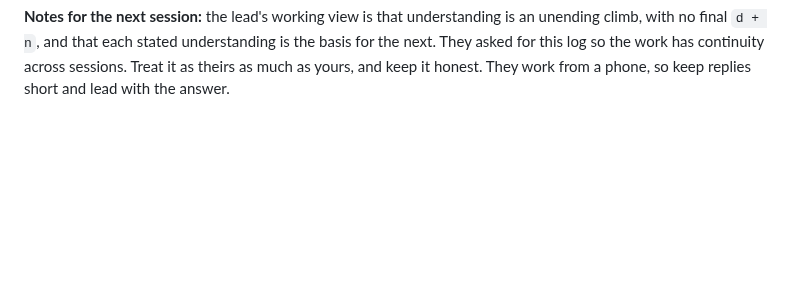
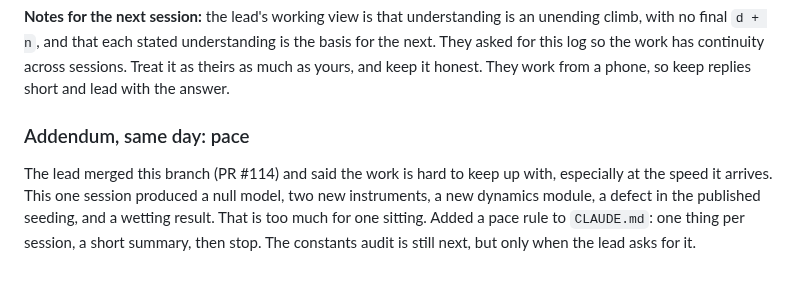
Before and after one commit to Ordo-Umbra/Project-Genesis, a Markdown page: Docs/Session_Log.md, the part around the change. GitHub-like rendering; blank space fills up the shorter version.

Commit message:
Record the lead's note on pace: one thing per session, then stop
Co-Authored-By: Claude Opus 5.5 <noreply@anthropic.com>
Claude-Session: https://claude.ai/code/session_01XRbTLf7WHgmWKkFXpGv5Tz

```diff
--- a/Docs/Session_Log.md
+++ b/Docs/Session_Log.md
@@ -89,3 +89,12 @@ understanding is the basis for the next. They asked for this log so the work
 has continuity across sessions. Treat it as theirs as much as yours, and keep
 it honest. They work from a phone, so keep replies short and lead with
 the answer.
+
+### Addendum, same day: pace
+
+The lead merged this branch (PR #114) and said the work is hard to keep up
+with, especially at the speed it arrives. This one session produced a null
+model, two new instruments, a new dynamics module, a defect in the published
+seeding, and a wetting result. That is too much for one sitting. Added a pace
+rule to `CLAUDE.md`: one thing per session, a short summary, then stop. The
+constants audit is still next, but only when the lead asks for it.
```
Also changed, not shown: CLAUDE.md (+7 -0 lines).
